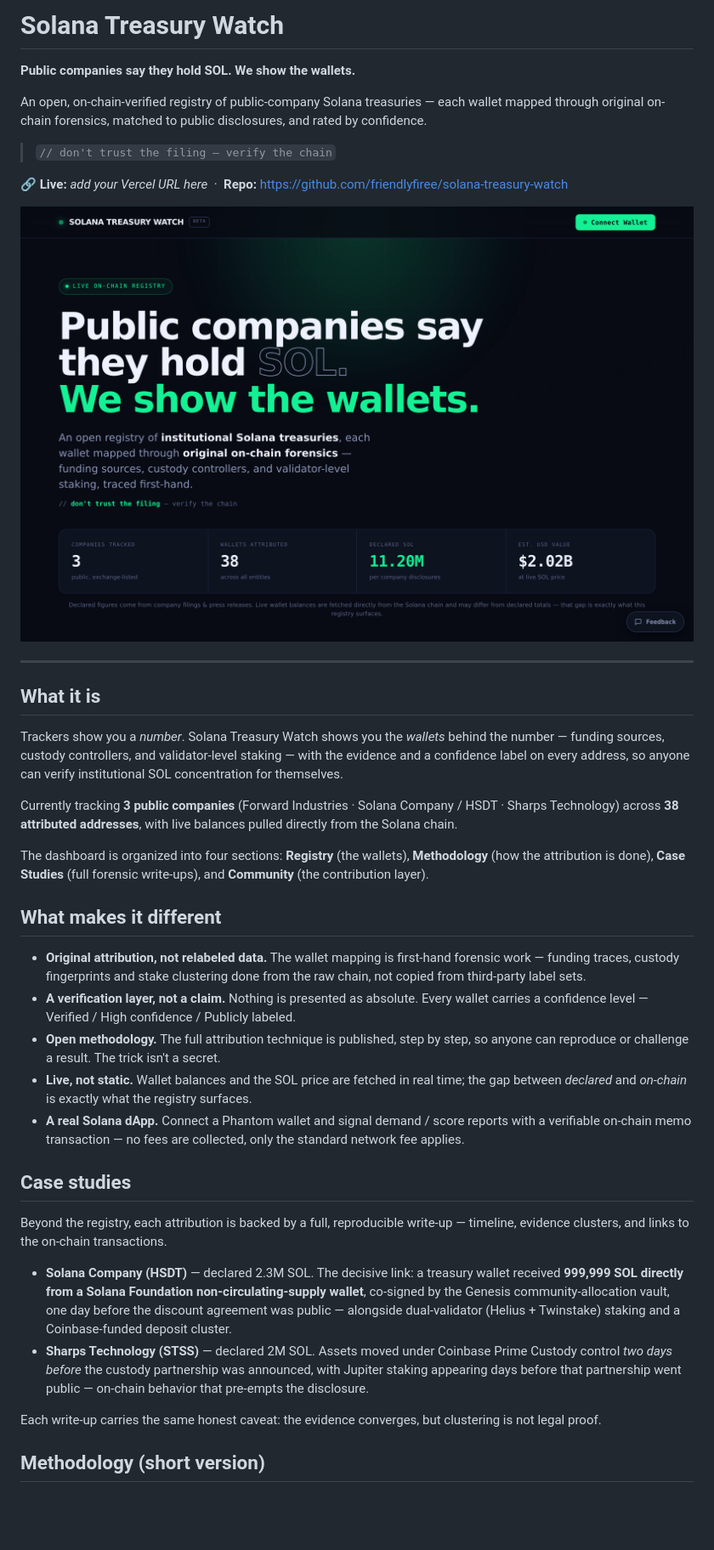
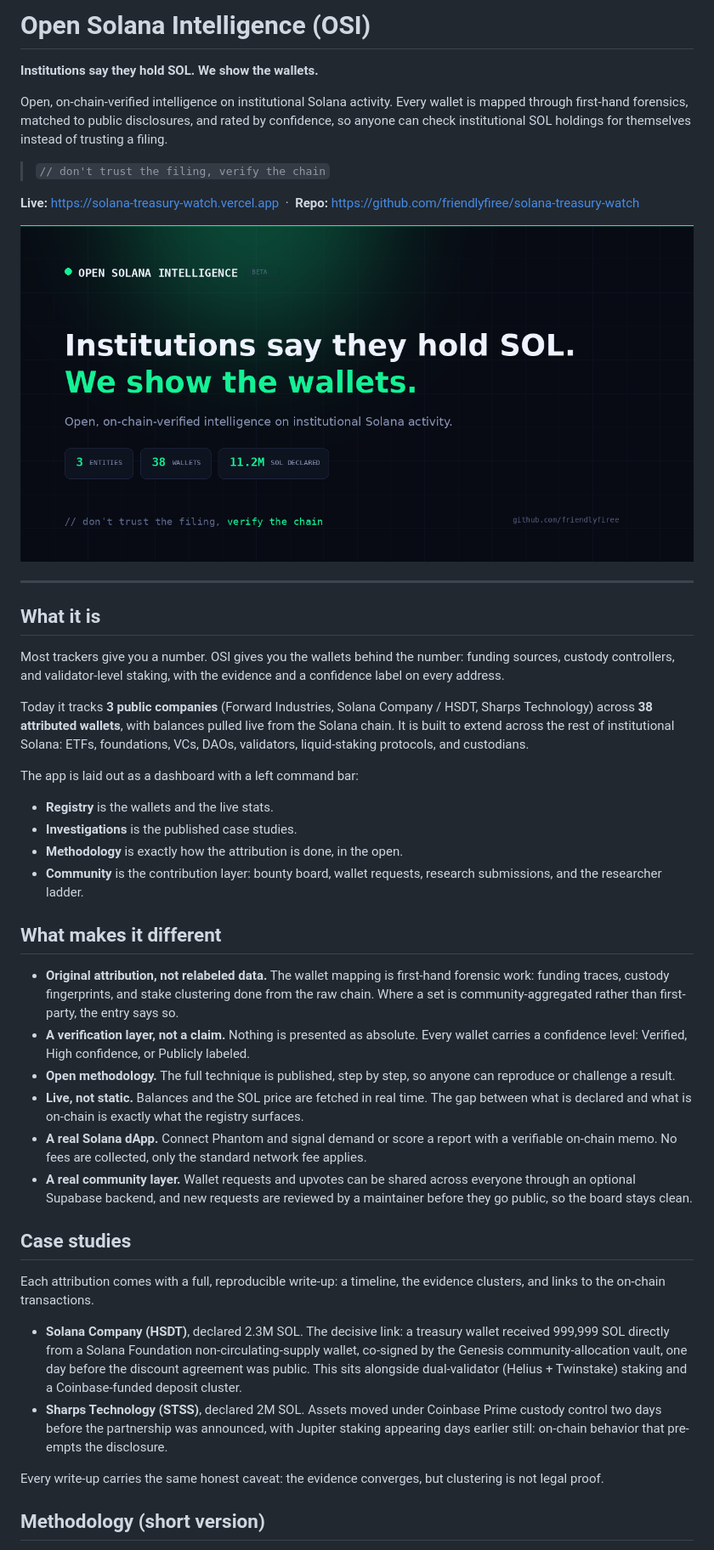
Before and after one commit to friendlyfiree/open-solana-intelligence, a Markdown page: README.md, the part around one of its changes. Shown at 85% size. Rendered like a GitHub page; pictures changed too: preview.png; blank space fills up the shorter version.

```diff
--- a/README.md
+++ b/README.md
@@ -1,10 +1,10 @@
-# Solana Treasury Watch
+# Open Solana Intelligence (OSI)
 
-**Public companies say they hold SOL. We show the wallets.**
+**Institutions say they hold SOL. We show the wallets.**
 
-An open, on-chain-verified registry of public-company Solana treasuries — each wallet mapped through original on-chain forensics, matched to public disclosures, and rated by confidence.
+Open, on-chain-verified intelligence on institutional Solana activity. Every wallet is mapped through first-hand forensics, matched to public disclosures, and rated by confidence, so anyone can check institutional SOL holdings for themselves instead of trusting a filing.
 
-> `// don't trust the filing — verify the chain`
+> `// don't trust the filing, verify the chain`
 
-**🔗 Live:** _add your Vercel URL here_ &nbsp;·&nbsp; **Repo:** https://github.com/friendlyfiree/solana-treasury-watch
+**Live:** https://solana-treasury-watch.vercel.app &nbsp;·&nbsp; **Repo:** https://github.com/friendlyfiree/solana-treasury-watch
 
@@ -14,28 +14,34 @@ An open, on-chain-verified registry of public-company Solana treasuries — each
 
 ## What it is
 
-Trackers show you a *number*. Solana Treasury Watch shows you the *wallets* behind the number — funding sources, custody controllers, and validator-level staking — with the evidence and a confidence label on every address, so anyone can verify institutional SOL concentration for themselves.
+Most trackers give you a number. OSI gives you the wallets behind the number: funding sources, custody controllers, and validator-level staking, with the evidence and a confidence label on every address.
 
-Currently tracking **3 public companies** (Forward Industries · Solana Company / HSDT · Sharps Technology) across **38 attributed addresses**, with live balances pulled directly from the Solana chain.
+Today it tracks **3 public companies** (Forward Industries, Solana Company / HSDT, Sharps Technology) across **38 attributed wallets**, with balances pulled live from the Solana chain. It is built to extend across the rest of institutional Solana: ETFs, foundations, VCs, DAOs, validators, liquid-staking protocols, and custodians.
 
-The dashboard is organized into four sections: **Registry** (the wallets), **Methodology** (how the attribution is done), **Case Studies** (full forensic write-ups), and **Community** (the contribution layer).
+The app is laid out as a dashboard with a left command bar:
+
+- **Registry** is the wallets and the live stats.
+- **Investigations** is the published case studies.
+- **Methodology** is exactly how the attribution is done, in the open.
+- **Community** is the contribution layer: bounty board, wallet requests, research submissions, and the researcher ladder.
 
 ## What makes it different
 
-- **Original attribution, not relabeled data.** The wallet mapping is first-hand forensic work — funding traces, custody fingerprints and stake clustering done from the raw chain, not copied from third-party label sets.
-- **A verification layer, not a claim.** Nothing is presented as absolute. Every wallet carries a confidence level — Verified / High confidence / Publicly labeled.
-- **Open methodology.** The full attribution technique is published, step by step, so anyone can reproduce or challenge a result. The trick isn't a secret.
-- **Live, not static.** Wallet balances and the SOL price are fetched in real time; the gap between *declared* and *on-chain* is exactly what the registry surfaces.
-- **A real Solana dApp.** Connect a Phantom wallet and signal demand / score reports with a verifiable on-chain memo transaction — no fees are collected, only the standard network fee applies.
+- **Original attribution, not relabeled data.** The wallet mapping is first-hand forensic work: funding traces, custody fingerprints, and stake clustering done from the raw chain. Where a set is community-aggregated rather than first-party, the entry says so.
+- **A verification layer, not a claim.** Nothing is presented as absolute. Every wallet carries a confidence level: Verified, High confidence, or Publicly labeled.
+- **Open methodology.** The full technique is published, step by step, so anyone can reproduce or challenge a result.
+- **Live, not static.** Balances and the SOL price are fetched in real time. The gap between what is declared and what is on-chain is exactly what the registry surfaces.
+- **A real Solana dApp.** Connect Phantom and signal demand or score a report with a verifiable on-chain memo. No fees are collected, only the standard network fee applies.
+- **A real community layer.** Wallet requests and upvotes can be shared across everyone through an optional Supabase backend, and new requests are reviewed by a maintainer before they go public, so the board stays clean.
 
 ## Case studies
 
-Beyond the registry, each attribution is backed by a full, reproducible write-up — timeline, evidence clusters, and links to the on-chain transactions.
+Each attribution comes with a full, reproducible write-up: a timeline, the evidence clusters, and links to the on-chain transactions.
 
-- **Solana Company (HSDT)** — declared 2.3M SOL. The decisive link: a treasury wallet received **999,999 SOL directly from a Solana Foundation non-circulating-supply wallet**, co-signed by the Genesis community-allocation vault, one day before the discount agreement was public — alongside dual-validator (Helius + Twinstake) staking and a Coinbase-funded deposit cluster.
-- **Sharps Technology (STSS)** — declared 2M SOL. Assets moved under Coinbase Prime Custody control *two days before* the custody partnership was announced, with Jupiter staking appearing days before that partnership went public — on-chain behavior that pre-empts the disclosure.
+- **Solana Company (HSDT)**, declared 2.3M SOL. The decisive link: a treasury wallet received 999,999 SOL directly from a Solana Foundation non-circulating-supply wallet, co-signed by the Genesis community-allocation vault, one day before the discount agreement was public. This sits alongside dual-validator (Helius + Twinstake) staking and a Coinbase-funded deposit cluster.
+- **Sharps Technology (STSS)**, declared 2M SOL. Assets moved under Coinbase Prime custody control two days before the partnership was announced, with Jupiter staking appearing days earlier still: on-chain behavior that pre-empts the disclosure.
 
-Each write-up carries the same honest caveat: the evidence converges, but clustering is not legal proof.
+Every write-up carries the same honest caveat: the evidence converges, but clustering is not legal proof.
 
 ## Methodology (short version)
 
```
Also changed, not shown: other parts of README.md (+50 -21 lines), CONTRIBUTING.md (+9 -9 lines).
